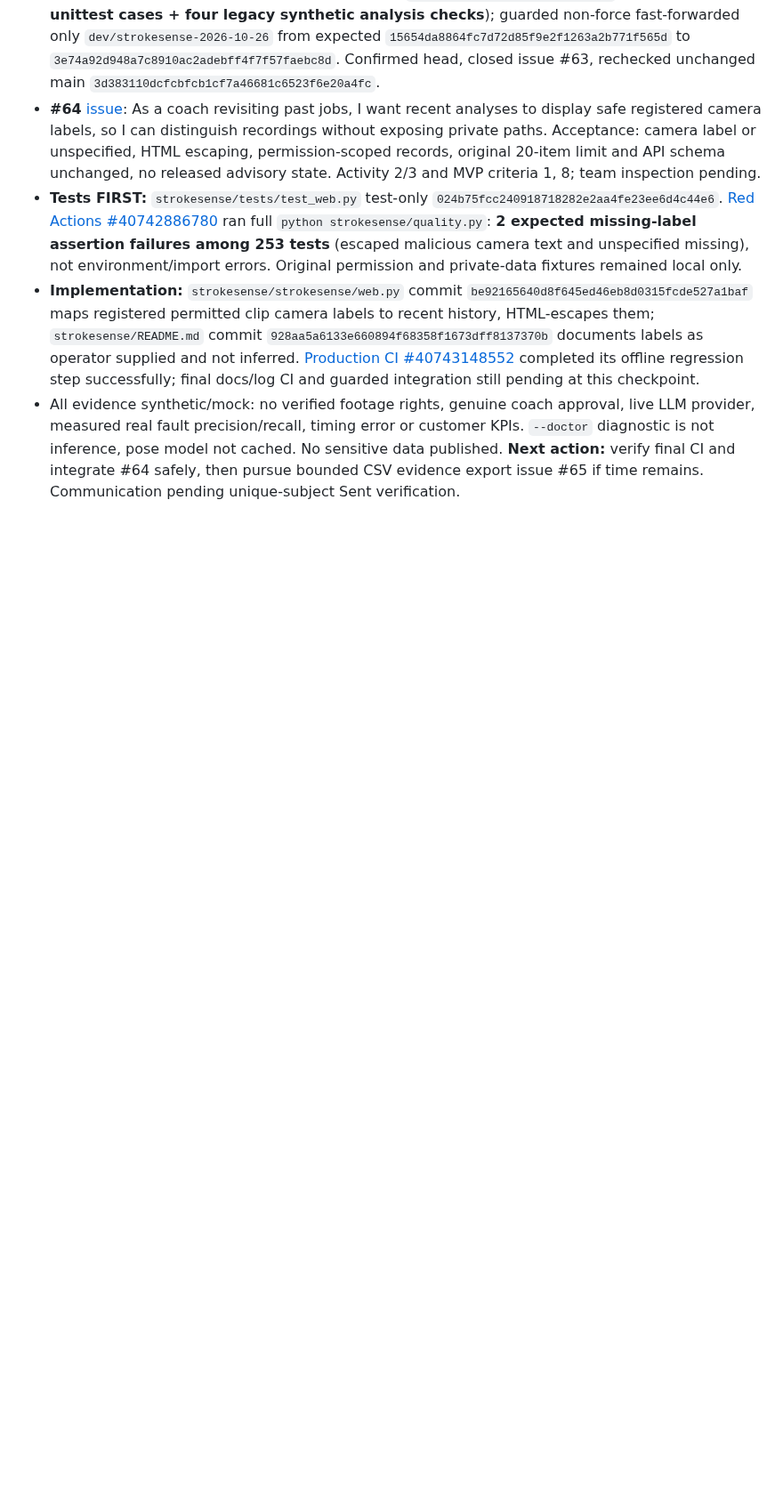
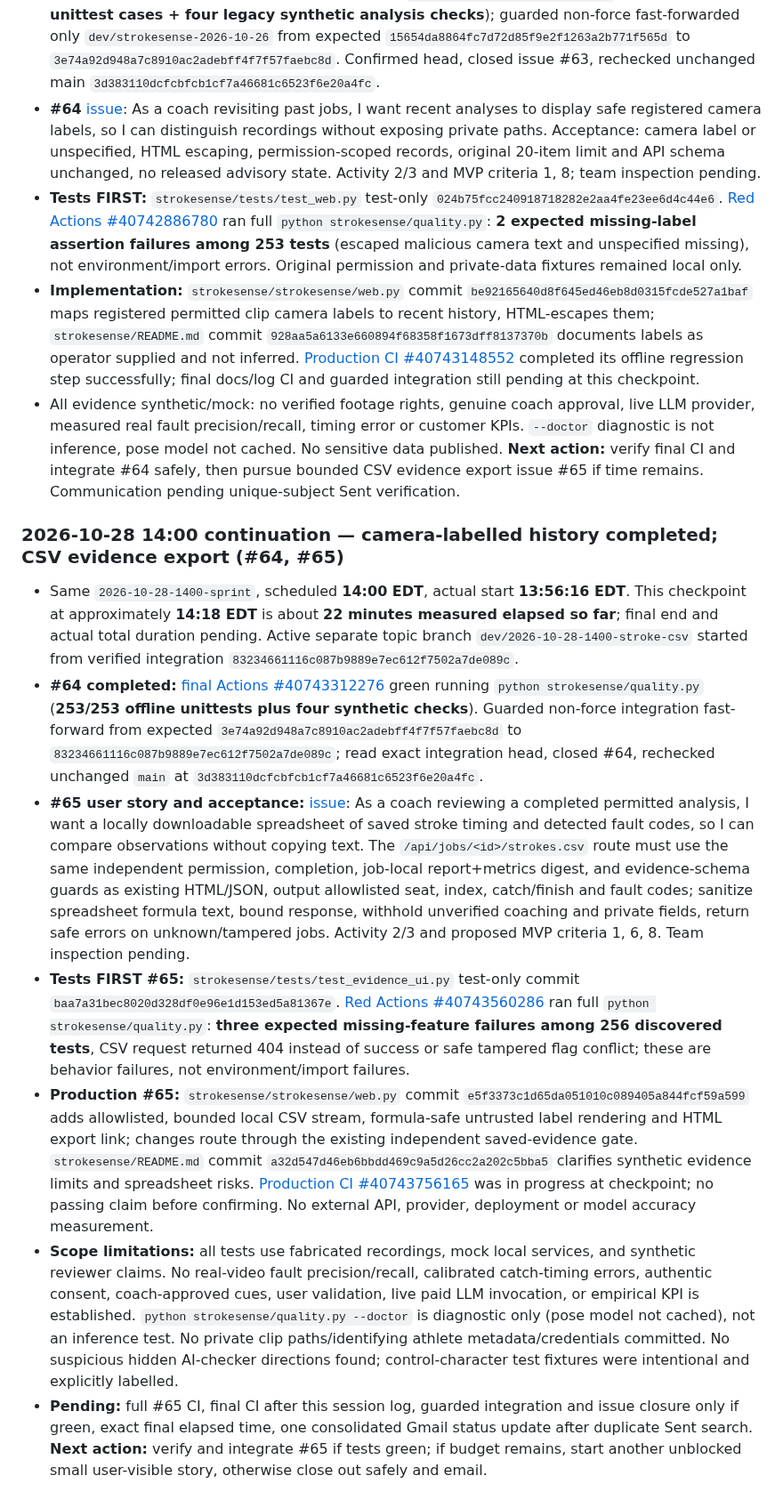
Before and after one commit to KemalGC/CS4501_Startup, a Markdown page: llm.md, the part around the change. Shown at 89% size. Rendered like a GitHub page; blank space fills up the shorter version.

Commit message:
docs: record #64 completion and #65 test-first CSV checkpoint

```diff
--- a/llm.md
+++ b/llm.md
@@ -1737,3 +1737,13 @@ template as a run.
 - **Tests FIRST:** `strokesense/tests/test_web.py` test-only `024b75fcc240918718282e2aa4fe23ee6d4c44e6`. [Red Actions #40742886780](https://github.com/KemalGC/CS4501_Startup/actions/runs/40742886780) ran full `python strokesense/quality.py`: **2 expected missing-label assertion failures among 253 tests** (escaped malicious camera text and unspecified missing), not environment/import errors. Original permission and private-data fixtures remained local only.
 - **Implementation:** `strokesense/strokesense/web.py` commit `be92165640d8f645ed46eb8d0315fcde527a1baf` maps registered permitted clip camera labels to recent history, HTML-escapes them; `strokesense/README.md` commit `928aa5a6133e660894f68358f1673dff8137370b` documents labels as operator supplied and not inferred. [Production CI #40743148552](https://github.com/KemalGC/CS4501_Startup/actions/runs/40743148552) completed its offline regression step successfully; final docs/log CI and guarded integration still pending at this checkpoint.
 - All evidence synthetic/mock: no verified footage rights, genuine coach approval, live LLM provider, measured real fault precision/recall, timing error or customer KPIs. `--doctor` diagnostic is not inference, pose model not cached. No sensitive data published. **Next action:** verify final CI and integrate #64 safely, then pursue bounded CSV evidence export issue #65 if time remains. Communication pending unique-subject Sent verification.
+
+### 2026-10-28 14:00 continuation — camera-labelled history completed; CSV evidence export (#64, #65)
+
+- Same `2026-10-28-1400-sprint`, scheduled **14:00 EDT**, actual start **13:56:16 EDT**. This checkpoint at approximately **14:18 EDT** is about **22 minutes measured elapsed so far**; final end and actual total duration pending. Active separate topic branch `dev/2026-10-28-1400-stroke-csv` started from verified integration `83234661116c087b9889e7ec612f7502a7de089c`.
+- **#64 completed:** [final Actions #40743312276](https://github.com/KemalGC/CS4501_Startup/actions/runs/40743312276) green running `python strokesense/quality.py` (**253/253 offline unittests plus four synthetic checks**). Guarded non-force integration fast-forward from expected `3e74a92d948a7c8910ac2adebff4f7f57faebc8d` to `83234661116c087b9889e7ec612f7502a7de089c`; read exact integration head, closed #64, rechecked unchanged `main` at `3d383110dcfcbfcb1cf7a46681c6523f6e20a4fc`.
+- **#65 user story and acceptance:** [issue](https://github.com/KemalGC/CS4501_Startup/issues/65): As a coach reviewing a completed permitted analysis, I want a locally downloadable spreadsheet of saved stroke timing and detected fault codes, so I can compare observations without copying text. The `/api/jobs/<id>/strokes.csv` route must use the same independent permission, completion, job-local report+metrics digest, and evidence-schema guards as existing HTML/JSON, output allowlisted seat, index, catch/finish and fault codes; sanitize spreadsheet formula text, bound response, withhold unverified coaching and private fields, return safe errors on unknown/tampered jobs. Activity 2/3 and proposed MVP criteria 1, 6, 8. Team inspection pending.
+- **Tests FIRST #65:** `strokesense/tests/test_evidence_ui.py` test-only commit `baa7a31bec8020d328df0e96e1d153ed5a81367e`. [Red Actions #40743560286](https://github.com/KemalGC/CS4501_Startup/actions/runs/40743560286) ran full `python strokesense/quality.py`: **three expected missing-feature failures among 256 discovered tests**, CSV request returned 404 instead of success or safe tampered flag conflict; these are behavior failures, not environment/import failures.
+- **Production #65:** `strokesense/strokesense/web.py` commit `e5f3373c1d65da051010c089405a844fcf59a599` adds allowlisted, bounded local CSV stream, formula-safe untrusted label rendering and HTML export link; changes route through the existing independent saved-evidence gate. `strokesense/README.md` commit `a32d547d46eb6bbdd469c9a5d26cc2a202c5bba5` clarifies synthetic evidence limits and spreadsheet risks. [Production CI #40743756165](https://github.com/KemalGC/CS4501_Startup/actions/runs/40743756165) was in progress at checkpoint; no passing claim before confirming. No external API, provider, deployment or model accuracy measurement.
+- **Scope limitations:** all tests use fabricated recordings, mock local services, and synthetic reviewer claims. No real-video fault precision/recall, calibrated catch-timing errors, authentic consent, coach-approved cues, user validation, live paid LLM invocation, or empirical KPI is established. `python strokesense/quality.py --doctor` is diagnostic only (pose model not cached), not an inference test. No private clip paths/identifying athlete metadata/credentials committed. No suspicious hidden AI-checker directions found; control-character test fixtures were intentional and explicitly labelled.
+- **Pending:** full #65 CI, final CI after this session log, guarded integration and issue closure only if green, exact final elapsed time, one consolidated Gmail status update after duplicate Sent search. **Next action:** verify and integrate #65 if tests green; if budget remains, start another unblocked small user-visible story, otherwise close out safely and email.
```
